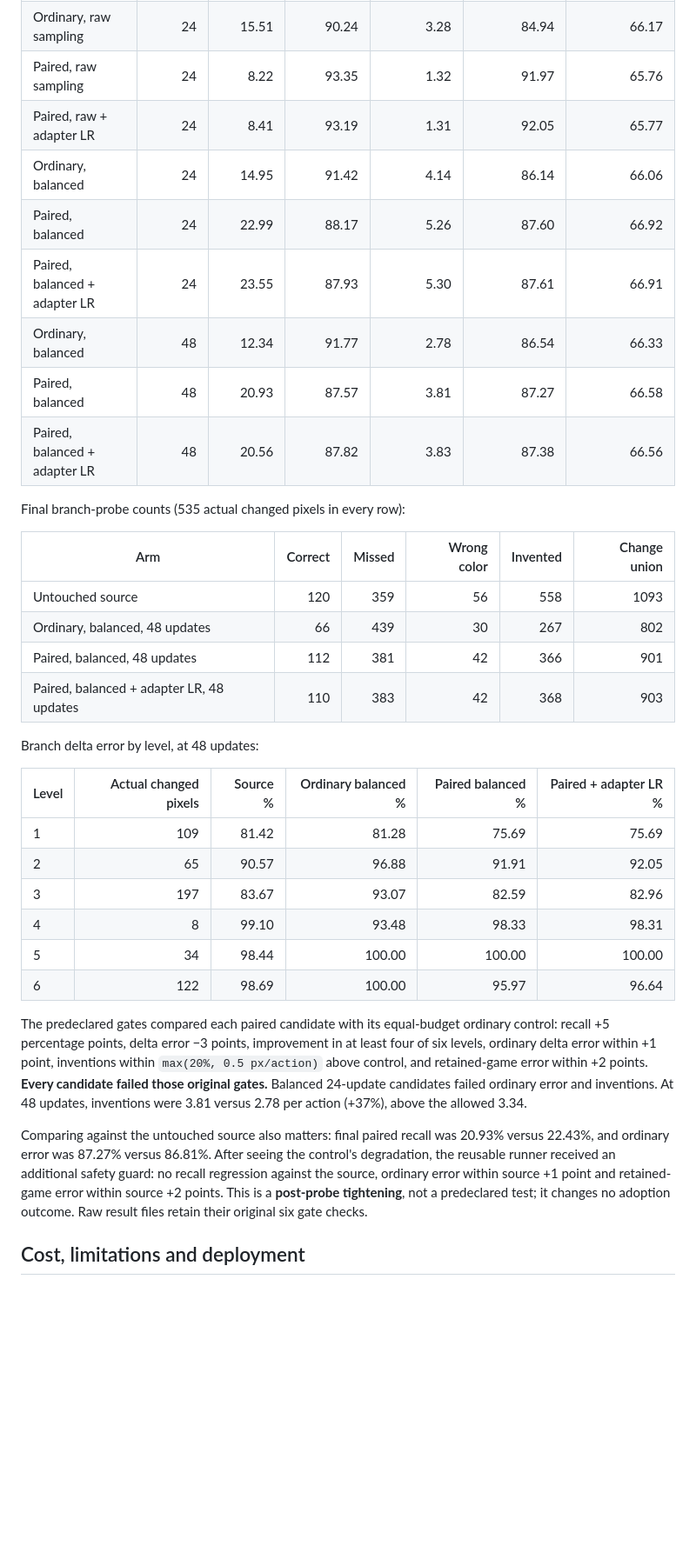
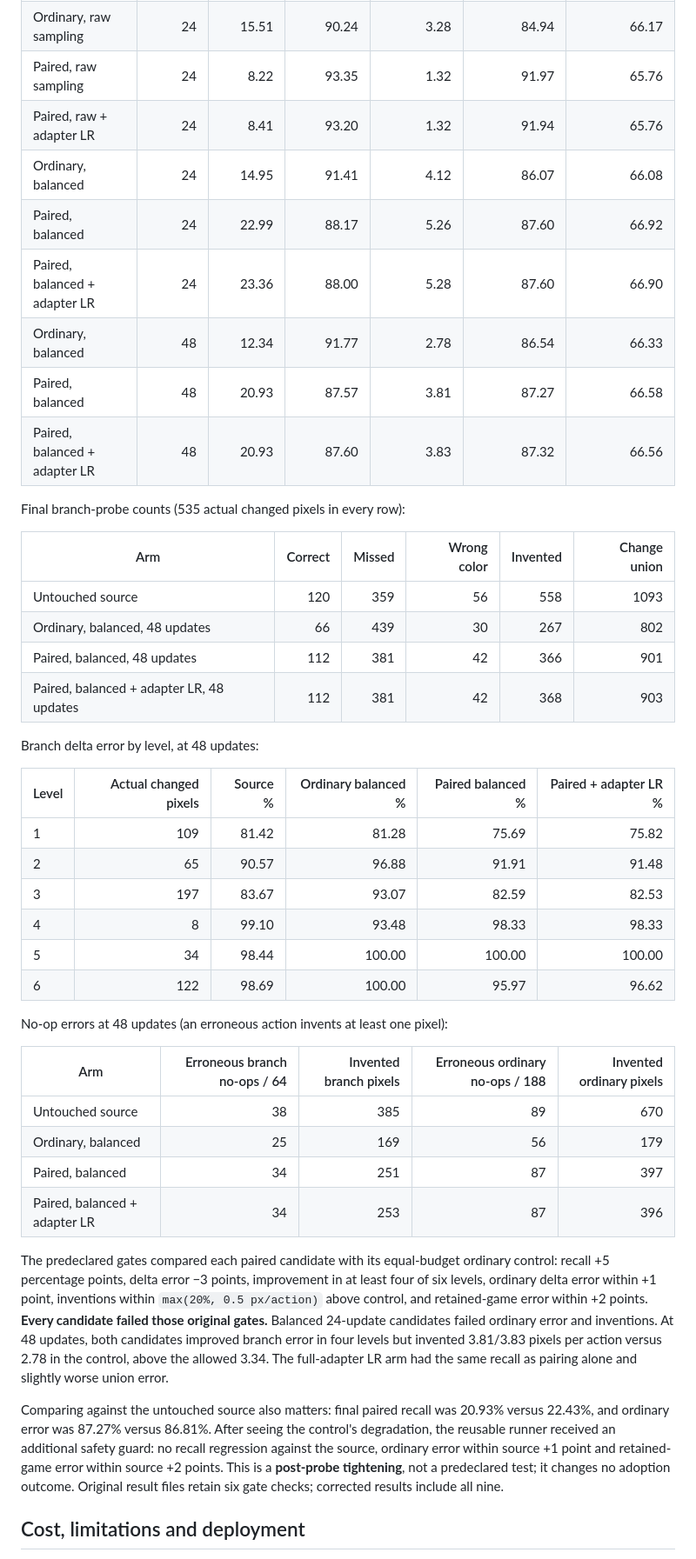
Before and after one commit to murillo128/arc-agi-3-model, a Markdown page: docs/experiments/bf02-paired-clicks-2026-10-22.md, the part around one of its changes. Shown at 87% size. Rendered like a GitHub page; blank space fills up the shorter version.

Commit message:
docs(experiments): record corrected full-adapter CUDA comparisons

```diff
--- a/docs/experiments/bf02-paired-clicks-2026-10-22.md
+++ b/docs/experiments/bf02-paired-clicks-2026-10-22.md
@@ -64,13 +72,13 @@ inventions are better; higher recall is better.
 | Untouched source | 0 | 22.43 | 89.02 | 5.81 | 86.81 | 67.79 |
 | Ordinary, raw sampling | 24 | 15.51 | 90.24 | 3.28 | 84.94 | 66.17 |
 | Paired, raw sampling | 24 | 8.22 | 93.35 | 1.32 | 91.97 | 65.76 |
-| Paired, raw + adapter LR | 24 | 8.41 | 93.19 | 1.31 | 92.05 | 65.77 |
-| Ordinary, balanced | 24 | 14.95 | 91.42 | 4.14 | 86.14 | 66.06 |
+| Paired, raw + adapter LR | 24 | 8.41 | 93.20 | 1.32 | 91.94 | 65.76 |
+| Ordinary, balanced | 24 | 14.95 | 91.41 | 4.12 | 86.07 | 66.08 |
 | Paired, balanced | 24 | 22.99 | 88.17 | 5.26 | 87.60 | 66.92 |
-| Paired, balanced + adapter LR | 24 | 23.55 | 87.93 | 5.30 | 87.61 | 66.91 |
+| Paired, balanced + adapter LR | 24 | 23.36 | 88.00 | 5.28 | 87.60 | 66.90 |
 | Ordinary, balanced | 48 | 12.34 | 91.77 | 2.78 | 86.54 | 66.33 |
 | Paired, balanced | 48 | 20.93 | 87.57 | 3.81 | 87.27 | 66.58 |
-| Paired, balanced + adapter LR | 48 | 20.56 | 87.82 | 3.83 | 87.38 | 66.56 |
+| Paired, balanced + adapter LR | 48 | 20.93 | 87.60 | 3.83 | 87.32 | 66.56 |
 
 Final branch-probe counts (535 actual changed pixels in every row):
 
@@ -79,34 +87,45 @@ Final branch-probe counts (535 actual changed pixels in every row):
 | Untouched source | 120 | 359 | 56 | 558 | 1093 |
 | Ordinary, balanced, 48 updates | 66 | 439 | 30 | 267 | 802 |
 | Paired, balanced, 48 updates | 112 | 381 | 42 | 366 | 901 |
-| Paired, balanced + adapter LR, 48 updates | 110 | 383 | 42 | 368 | 903 |
+| Paired, balanced + adapter LR, 48 updates | 112 | 381 | 42 | 368 | 903 |
 
 Branch delta error by level, at 48 updates:
 
 | Level | Actual changed pixels | Source % | Ordinary balanced % | Paired balanced % | Paired + adapter LR % |
 | --- | ---: | ---: | ---: | ---: | ---: |
-| 1 | 109 | 81.42 | 81.28 | 75.69 | 75.69 |
-| 2 | 65 | 90.57 | 96.88 | 91.91 | 92.05 |
-| 3 | 197 | 83.67 | 93.07 | 82.59 | 82.96 |
-| 4 | 8 | 99.10 | 93.48 | 98.33 | 98.31 |
+| 1 | 109 | 81.42 | 81.28 | 75.69 | 75.82 |
+| 2 | 65 | 90.57 | 96.88 | 91.91 | 91.48 |
+| 3 | 197 | 83.67 | 93.07 | 82.59 | 82.53 |
+| 4 | 8 | 99.10 | 93.48 | 98.33 | 98.33 |
 | 5 | 34 | 98.44 | 100.00 | 100.00 | 100.00 |
-| 6 | 122 | 98.69 | 100.00 | 95.97 | 96.64 |
+| 6 | 122 | 98.69 | 100.00 | 95.97 | 96.62 |
+
+No-op errors at 48 updates (an erroneous action invents at least one pixel):
+
+| Arm | Erroneous branch no-ops / 64 | Invented branch pixels | Erroneous ordinary no-ops / 188 | Invented ordinary pixels |
+| --- | ---: | ---: | ---: | ---: |
+| Untouched source | 38 | 385 | 89 | 670 |
+| Ordinary, balanced | 25 | 169 | 56 | 179 |
+| Paired, balanced | 34 | 251 | 87 | 397 |
+| Paired, balanced + adapter LR | 34 | 253 | 87 | 396 |
 
 The predeclared gates compared each paired candidate with its equal-budget
 ordinary control: recall +5 percentage points, delta error −3 points, improvement
 in at least four of six levels, ordinary delta error within +1 point, inventions
 within `max(20%, 0.5 px/action)` above control, and retained-game error within
 +2 points. **Every candidate failed those original gates.** Balanced 24-update
-candidates failed ordinary error and inventions. At 48 updates, inventions were
-3.81 versus 2.78 per action (+37%), above the allowed 3.34.
+candidates failed ordinary error and inventions. At 48 updates, both candidates
+improved branch error in four levels but invented 3.81/3.83 pixels per action
+versus 2.78 in the control, above the allowed 3.34. The full-adapter LR arm had
+the same recall as pairing alone and slightly worse union error.
 
 Comparing against the untouched source also matters: final paired recall was
 20.93% versus 22.43%, and ordinary error was 87.27% versus 86.81%. After seeing
 the control's degradation, the reusable runner received an additional safety
 guard: no recall regression against the source, ordinary error within source
 +1 point and retained-game error within source +2 points. This is a **post-probe
-tightening**, not a predeclared test; it changes no adoption outcome. Raw result
-files retain their original six gate checks.
+tightening**, not a predeclared test; it changes no adoption outcome. Original
+result files retain six gate checks; corrected results include all nine.
 
 ## Cost, limitations and deployment
 
```
Also changed, not shown: other parts of docs/experiments/bf02-paired-clicks-2026-10-22.md (+67 -43 lines).
